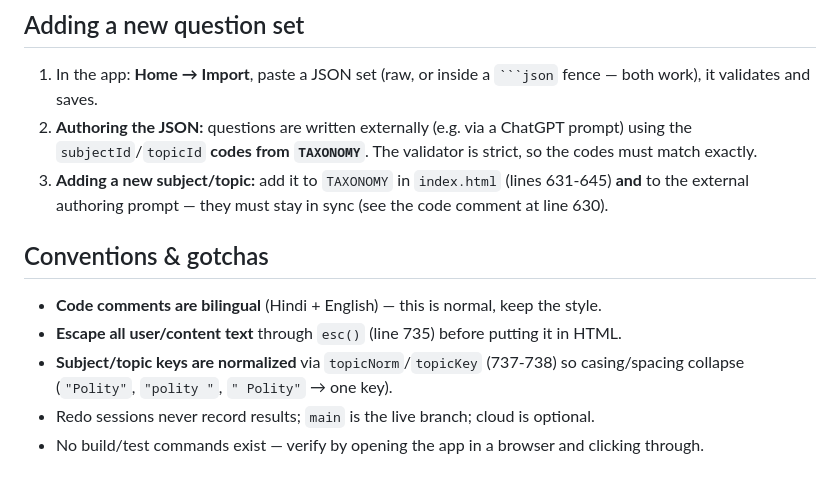
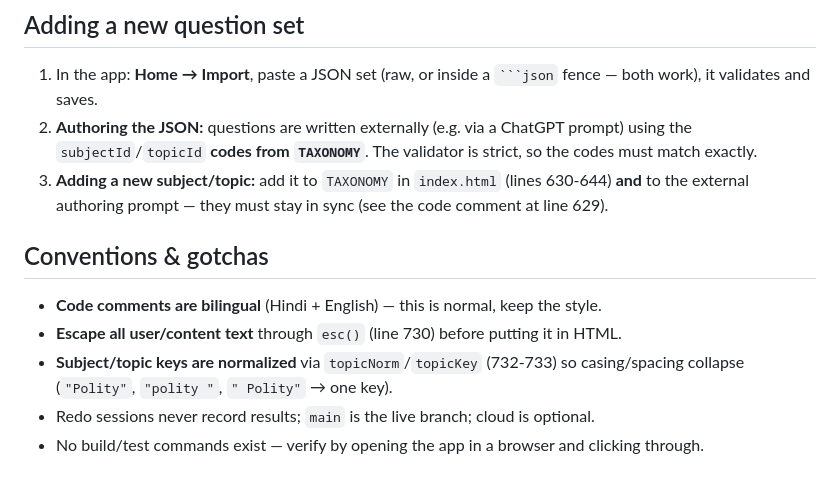
Before and after one commit to deependra191/mock_exam_player, a Markdown page: CLAUDE.md, the part around one of its changes. Drawn GitHub-style.

```diff
--- a/CLAUDE.md
+++ b/CLAUDE.md
@@ -98,14 +98,14 @@ entry in the question bank (this powers the cross-set redo deck). It resolves th
    it validates and saves.
 2. **Authoring the JSON:** questions are written externally (e.g. via a ChatGPT prompt) using the
    `subjectId`/`topicId` **codes from `TAXONOMY`**. The validator is strict, so the codes must match exactly.
-3. **Adding a new subject/topic:** add it to `TAXONOMY` in `index.html` (lines 631-645) **and** to the
-   external authoring prompt — they must stay in sync (see the code comment at line 630).
+3. **Adding a new subject/topic:** add it to `TAXONOMY` in `index.html` (lines 630-644) **and** to the
+   external authoring prompt — they must stay in sync (see the code comment at line 629).
 
 ## Conventions & gotchas
 
 - **Code comments are bilingual** (Hindi + English) — this is normal, keep the style.
-- **Escape all user/content text** through `esc()` (line 735) before putting it in HTML.
-- **Subject/topic keys are normalized** via `topicNorm`/`topicKey` (737-738) so casing/spacing collapse
+- **Escape all user/content text** through `esc()` (line 730) before putting it in HTML.
+- **Subject/topic keys are normalized** via `topicNorm`/`topicKey` (732-733) so casing/spacing collapse
   (`"Polity"`, `"polity "`, `" Polity"` → one key).
 - Redo sessions never record results; `main` is the live branch; cloud is optional.
 - No build/test commands exist — verify by opening the app in a browser and clicking through.
```
Also changed, not shown: other parts of CLAUDE.md (+21 -21 lines).
